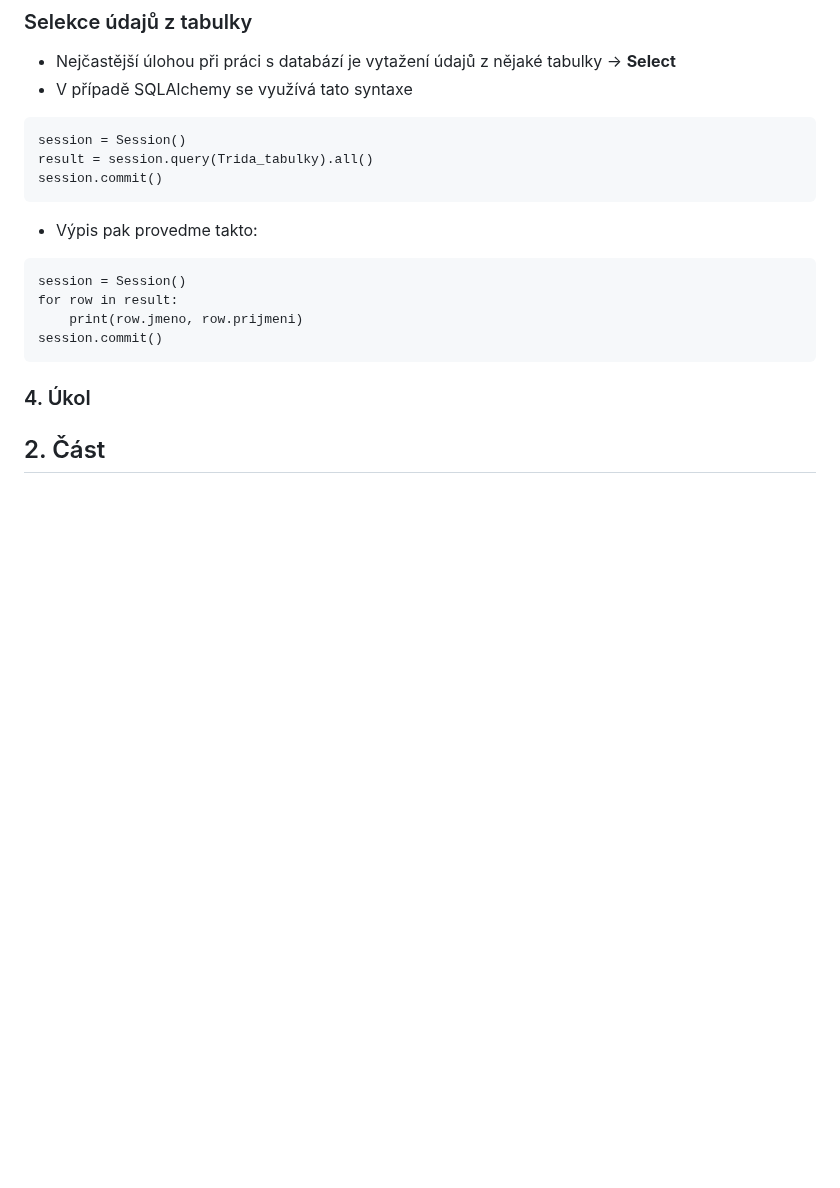
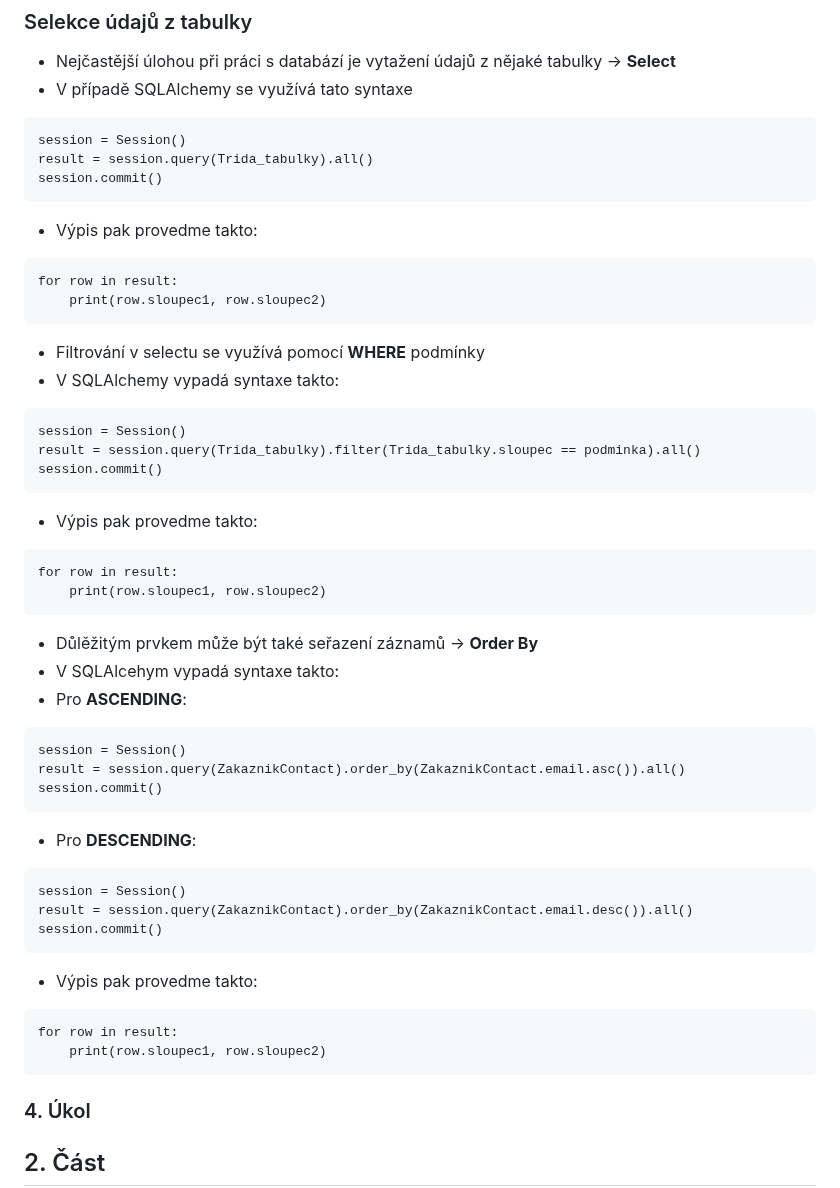
Before and after one commit to Hamzic12/SQL-Alchemy, a Markdown page: README.md, the part around the change. Rendered like a GitHub page; blank space fills up the shorter version.

`````diff
--- a/README.md
+++ b/README.md
@@ -396,10 +396,39 @@ session.commit()
 ````
 - Výpis pak provedme takto:
 ````
+for row in result:
+    print(row.sloupec1, row.sloupec2)
+````
+- Filtrování v selectu se využívá pomocí <b>WHERE</b> podmínky
+- V SQLAlchemy vypadá syntaxe takto:
+````
 session = Session()
+result = session.query(Trida_tabulky).filter(Trida_tabulky.sloupec == podminka).all()
+session.commit()
+````
+- Výpis pak provedme takto:
+````
 for row in result:
-    print(row.jmeno, row.prijmeni)
+    print(row.sloupec1, row.sloupec2)
+````
+- Důlěžitým prvkem může být také seřazení záznamů -> <b>Order By</b>
+- V SQLAlcehym vypadá syntaxe takto:
+- Pro <b>ASCENDING</b>:
+````
+session = Session()
+result = session.query(ZakaznikContact).order_by(ZakaznikContact.email.asc()).all()
 session.commit()
+````
+- Pro <b>DESCENDING</b>:
+````
+session = Session()
+result = session.query(ZakaznikContact).order_by(ZakaznikContact.email.desc()).all()
+session.commit()
+````
+- Výpis pak provedme takto:
+````
+for row in result:
+    print(row.sloupec1, row.sloupec2)
 ````
 ### 4. Úkol
 ## 2. Část
`````
